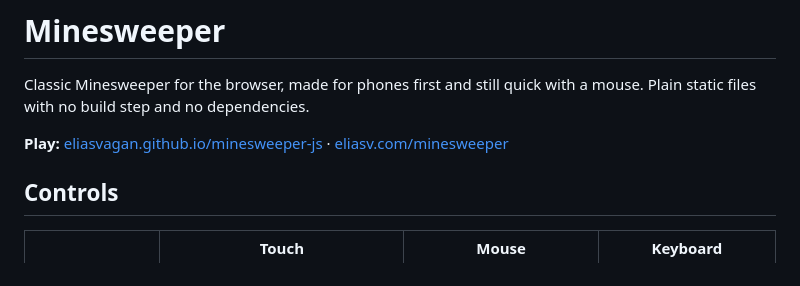
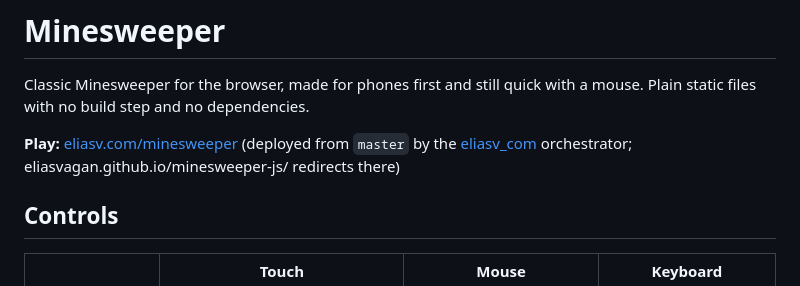
Before and after one commit to eliasvagan/minesweeper-js, a Markdown page: README.md, the part around the change. GitHub-like rendering.

Commit message:
README: play at eliasv.com/minesweeper (the github.io address only redirects now)

```diff
--- a/README.md
+++ b/README.md
@@ -3,7 +3,7 @@
 Classic Minesweeper for the browser, made for phones first and still quick with a mouse. Plain static files
 with no build step and no dependencies.
 
-**Play:** [eliasvagan.github.io/minesweeper-js](https://eliasvagan.github.io/minesweeper-js/) · [eliasv.com/minesweeper](https://eliasv.com/minesweeper/)
+**Play:** [eliasv.com/minesweeper](https://eliasv.com/minesweeper/) (deployed from `master` by the [eliasv_com](https://github.com/eliasvagan/eliasv_com) orchestrator; eliasvagan.github.io/minesweeper-js/ redirects there)
 
 ## Controls
 
```
